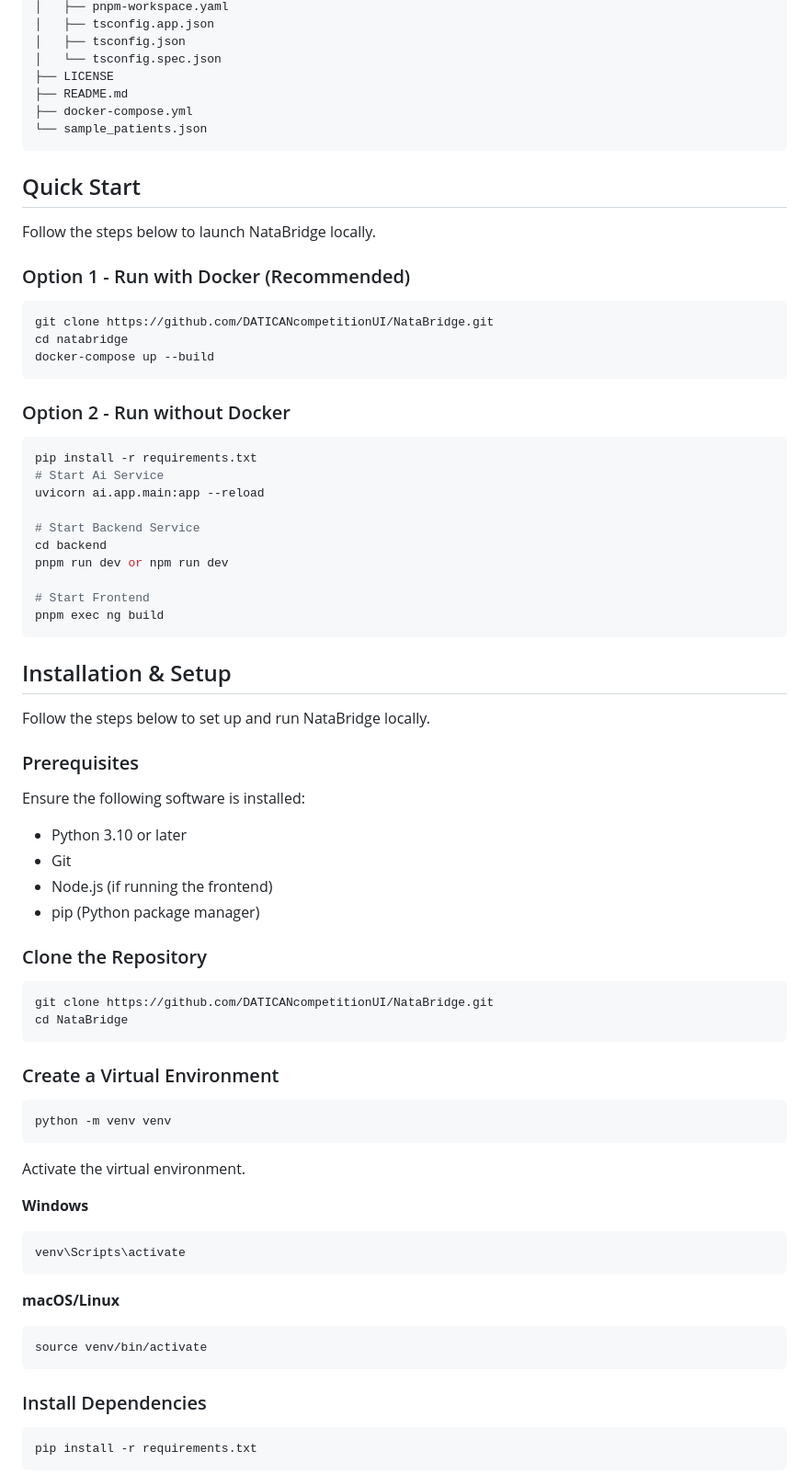
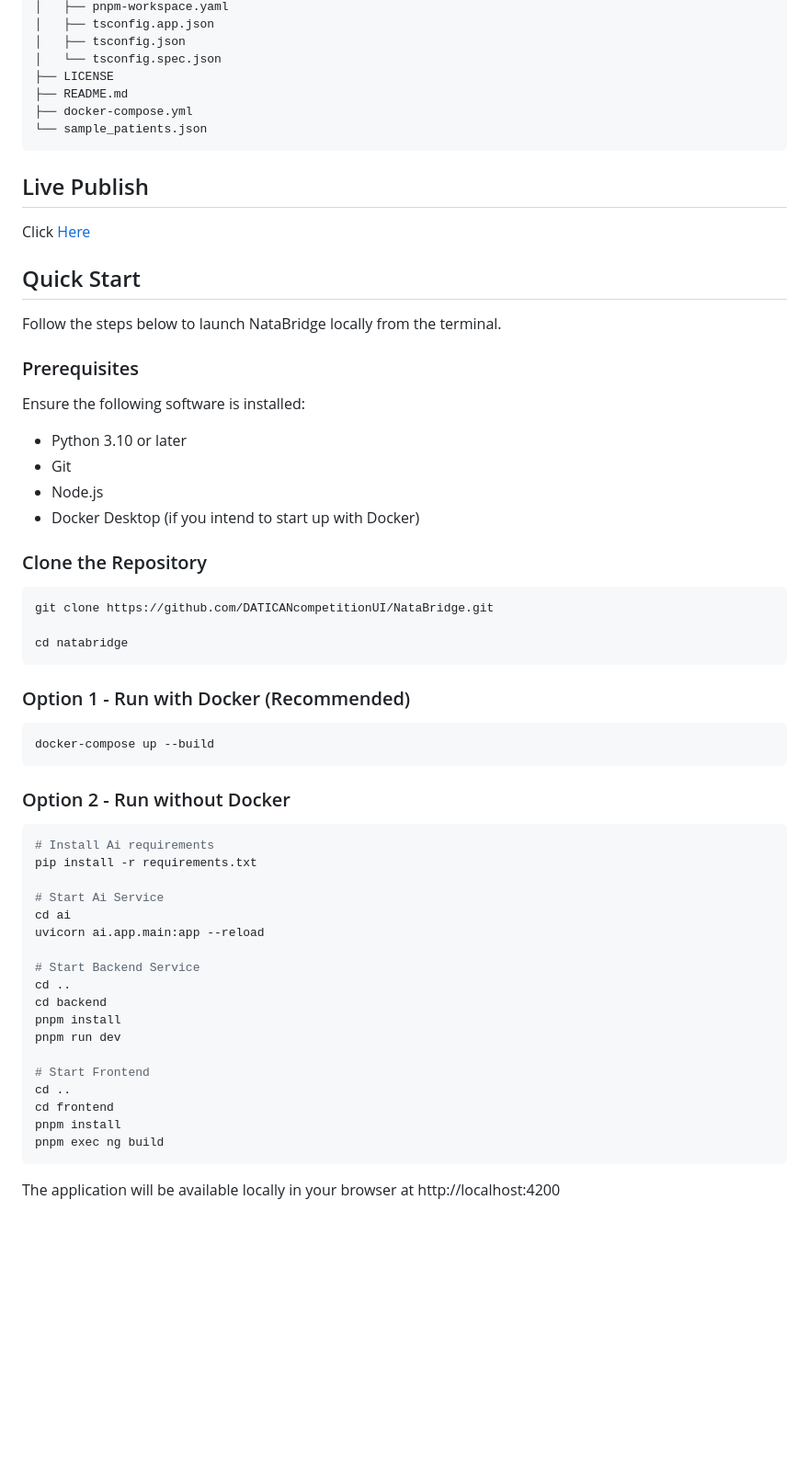
Before and after one commit to DATICANcompetitionUI/NataBridge, a Markdown page: README.md, the part around one of its changes. Shown at 92% size. GitHub-like rendering; blank space fills up the shorter version.

Commit message:
refactor: insert live link, update README

````diff
--- a/README.md
+++ b/README.md
@@ -666,69 +666,55 @@ natabridge/
 ```
 
 
+## Live Publish
+Click <a href="https://natabridge-om17.onrender.com">Here</a>
+
 ## Quick Start
-Follow the steps below to launch NataBridge locally.
-
-### Option 1 - Run with Docker (Recommended)
-```bash
-git clone https://github.com/DATICANcompetitionUI/NataBridge.git
-cd natabridge
-docker-compose up --build
-```
-
-### Option 2 - Run without Docker
-```bash
-pip install -r requirements.txt
-# Start Ai Service
-uvicorn ai.app.main:app --reload
-
-# Start Backend Service
-cd backend
-pnpm run dev or npm run dev
-
-# Start Frontend
-pnpm exec ng build
-```
-
-
-
-## Installation & Setup
-
-Follow the steps below to set up and run NataBridge locally.
+Follow the steps below to launch NataBridge locally from the terminal.
 
 ### Prerequisites
 
 Ensure the following software is installed:
 - Python 3.10 or later
 - Git
-- Node.js (if running the frontend)
-- pip (Python package manager)
+- Node.js
+- Docker Desktop (if you intend to start up with Docker)
 
 ### Clone the Repository
 ```bash
 git clone https://github.com/DATICANcompetitionUI/NataBridge.git
-cd NataBridge
+
+cd natabridge
 ```
 
-### Create a Virtual Environment
+### Option 1 - Run with Docker (Recommended)
+
 ```bash
-python -m venv venv
+docker-compose up --build
 ```
 
-Activate the virtual environment.
+### Option 2 - Run without Docker
+```bash
+# Install Ai requirements
+pip install -r requirements.txt
 
-**Windows**
-```bash
-venv\Scripts\activate
+# Start Ai Service
+cd ai
+uvicorn ai.app.main:app --reload
+
+# Start Backend Service
+cd ..
+cd backend
+pnpm install
+pnpm run dev
+
+# Start Frontend
+cd ..
+cd frontend
+pnpm install
+pnpm exec ng build
 ```
 
-**macOS/Linux**
-```bash
-source venv/bin/activate
-```
 
-### Install Dependencies
-```bash
-pip install -r requirements.txt
-```
+The application will be available locally in your browser at http://localhost:4200
 
````
Also changed, not shown: other parts of README.md (+0 -23 lines).
